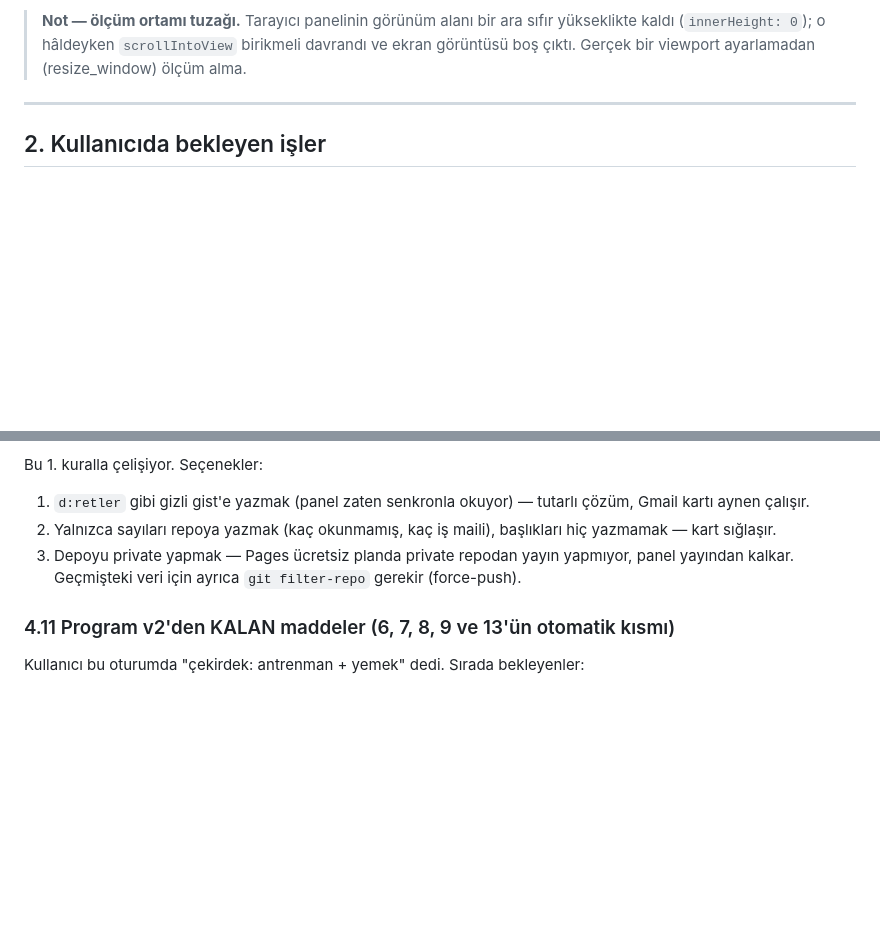
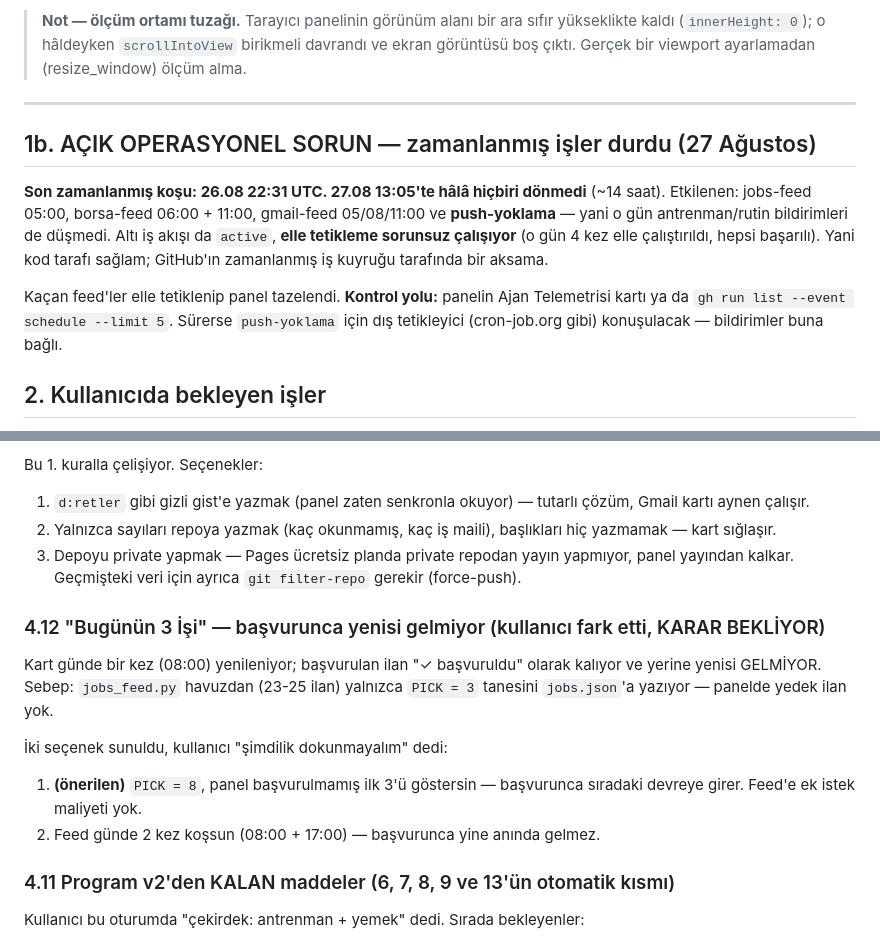
Before and after one commit to dogukandurukan/panel, a Markdown page: DEVAM.md, 2 parts joined by grey strips. Rendered like a GitHub page; blank space fills up the shorter version.

Commit message:
DEVAM.md: zamanlanmış işler durdu (açık sorun) + 3 İşi kartı kararı bekliyor
Co-Authored-By: Claude Opus 5 <noreply@anthropic.com>

```diff
--- a/DEVAM.md
+++ b/DEVAM.md
@@ -568,6 +568,20 @@ tik geri alınınca durmuyor-başlamıyor. Test koşumu 17 senaryo, hepsi geçti
 
 ---
 
+## 1b. AÇIK OPERASYONEL SORUN — zamanlanmış işler durdu (27 Ağustos)
+
+**Son zamanlanmış koşu: 26.08 22:31 UTC. 27.08 13:05'te hâlâ hiçbiri dönmedi**
+(~14 saat). Etkilenen: jobs-feed 05:00, borsa-feed 06:00 + 11:00, gmail-feed
+05/08/11:00 ve **push-yoklama** — yani o gün antrenman/rutin bildirimleri de
+düşmedi. Altı iş akışı da `active`, **elle tetikleme sorunsuz çalışıyor**
+(o gün 4 kez elle çalıştırıldı, hepsi başarılı). Yani kod tarafı sağlam;
+GitHub'ın zamanlanmış iş kuyruğu tarafında bir aksama.
+
+Kaçan feed'ler elle tetiklenip panel tazelendi. **Kontrol yolu:** panelin
+Ajan Telemetrisi kartı ya da `gh run list --event schedule --limit 5`.
+Sürerse `push-yoklama` için dış tetikleyici (cron-job.org gibi) konuşulacak —
+bildirimler buna bağlı.
+
 ## 2. Kullanıcıda bekleyen işler
 
 **Telefon bildirimi ÇALIŞIYOR** (25 Ağustos, `Antrenman (12:15) — 1/1 cihaza
@@ -821,6 +835,17 @@ Bu 1. kuralla çelişiyor. Seçenekler:
    yapmıyor, panel yayından kalkar.
 Geçmişteki veri için ayrıca `git filter-repo` gerekir (force-push).
 
+### 4.12 "Bugünün 3 İşi" — başvurunca yenisi gelmiyor (kullanıcı fark etti, KARAR BEKLİYOR)
+
+Kart günde bir kez (08:00) yenileniyor; başvurulan ilan "✓ başvuruldu" olarak
+kalıyor ve yerine yenisi GELMİYOR. Sebep: `jobs_feed.py` havuzdan (23-25 ilan)
+yalnızca `PICK = 3` tanesini `jobs.json`'a yazıyor — panelde yedek ilan yok.
+
+İki seçenek sunuldu, kullanıcı "şimdilik dokunmayalım" dedi:
+1. **(önerilen)** `PICK = 8`, panel başvurulmamış ilk 3'ü göstersin —
+   başvurunca sıradaki devreye girer. Feed'e ek istek maliyeti yok.
+2. Feed günde 2 kez koşsun (08:00 + 17:00) — başvurunca yine anında gelmez.
+
 ### 4.11 Program v2'den KALAN maddeler (6, 7, 8, 9 ve 13'ün otomatik kısmı)
 
 Kullanıcı bu oturumda "çekirdek: antrenman + yemek" dedi. Sırada bekleyenler:
```
